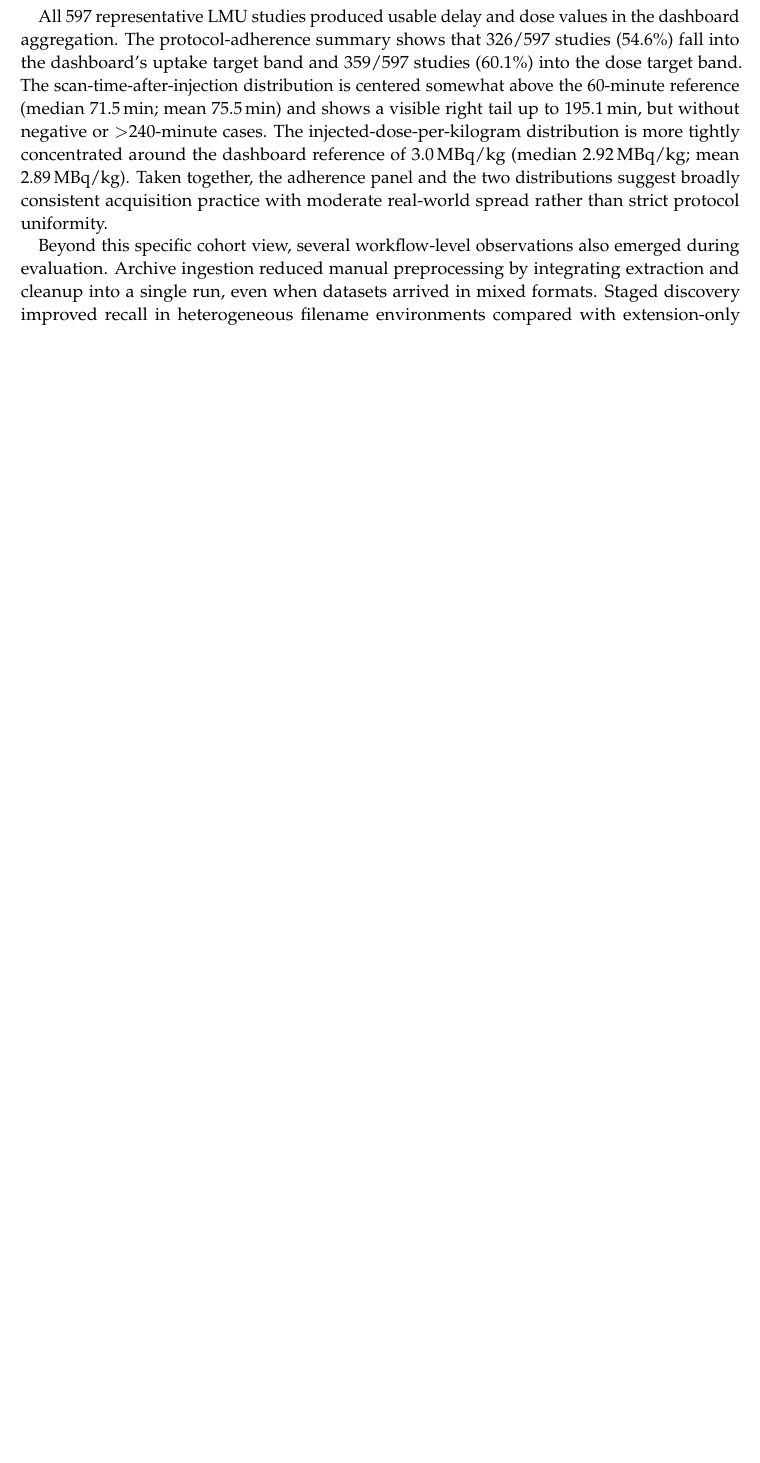
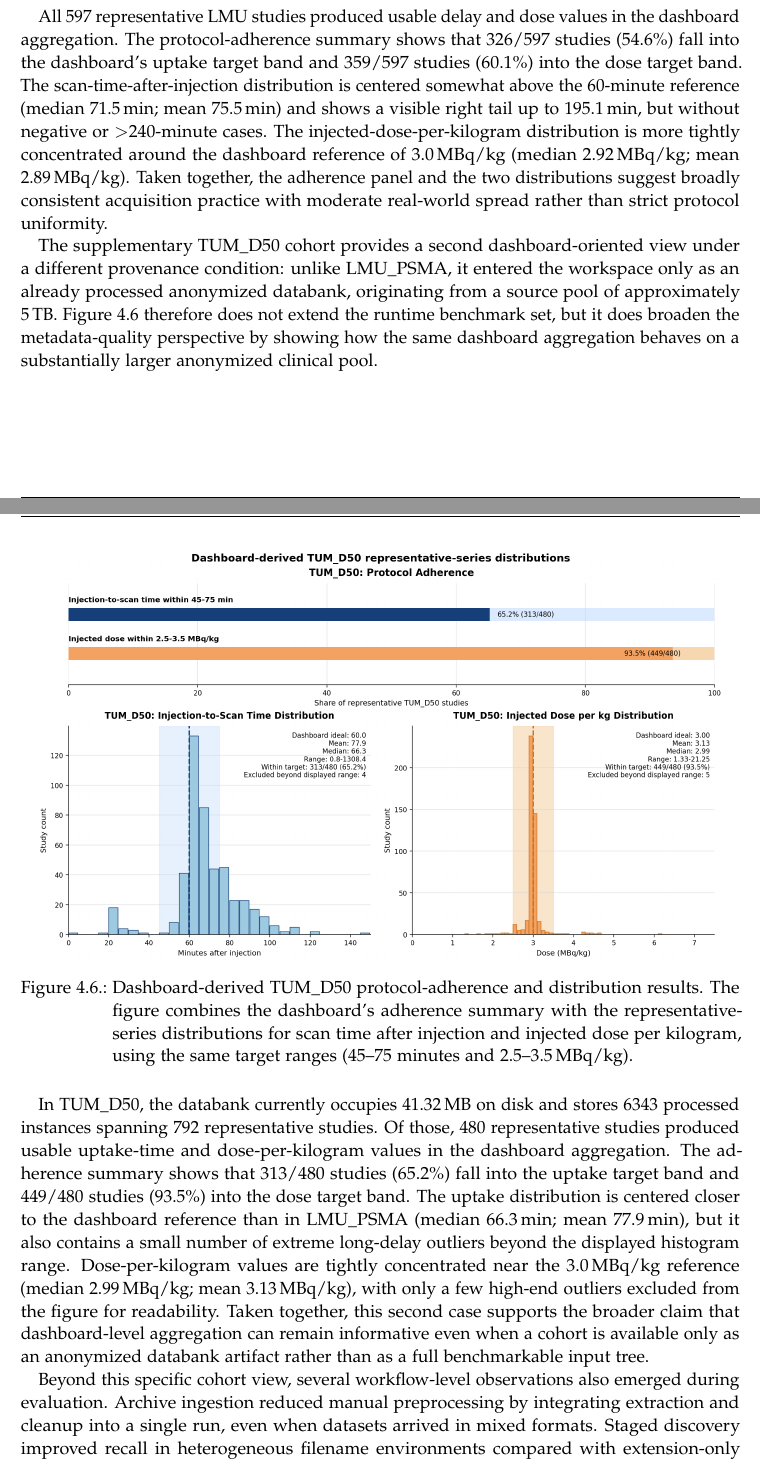
Before and after one commit to cccelik/DICOM-Metadata-Browser, a LaTeX thesis (efficient_data_access_and_storage_optimization_for_PET_CT_imaging_data/main.tex, which reads efficient_data_access_and_storage_optimization_for_PET_CT_imaging_data/chapters/04_evaluation.tex): part of page 39 of 58 before the commit and two parts of pages 39 and 40 of 59 after it, the two joined at a grey line, cut so that both start at the same text, the shorter picture padded with empty space. The pictures show the PDF file efficient_data_access_and_storage_optimization_for_PET_CT_imaging_data/main.pdf that the author committed with the source.

Commit message:
feat: enhance adherence panel in dashboard figures with dynamic dataset labeling

```diff
--- a/efficient_data_access_and_storage_optimization_for_PET_CT_imaging_data/chapters/04_evaluation.tex
+++ b/efficient_data_access_and_storage_optimization_for_PET_CT_imaging_data/chapters/04_evaluation.tex
@@ -280,6 +281,18 @@ To complement the aggregated results, this section turns to a concrete dataset-l
 
 All 597 representative LMU studies produced usable delay and dose values in the dashboard aggregation. The protocol-adherence summary shows that 326/597 studies (54.6\%) fall into the dashboard's uptake target band and 359/597 studies (60.1\%) into the dose target band. The scan-time-after-injection distribution is centered somewhat above the 60-minute reference (median 71.5\,min; mean 75.5\,min) and shows a visible right tail up to 195.1\,min, but without negative or $>$240-minute cases. The injected-dose-per-kilogram distribution is more tightly concentrated around the dashboard reference of 3.0\,MBq/kg (median 2.92\,MBq/kg; mean 2.89\,MBq/kg). Taken together, the adherence panel and the two distributions suggest broadly consistent acquisition practice with moderate real-world spread rather than strict protocol uniformity.
 
+The supplementary TUM\_D50 cohort provides a second dashboard-oriented view under a different provenance condition: unlike LMU\_PSMA, it entered the workspace only as an already processed anonymized databank, originating from a source pool of approximately 5\,TB. Figure~\ref{fig:tum-d50-dashboard-distributions} therefore does not extend the runtime benchmark set, but it does broaden the metadata-quality perspective by showing how the same dashboard aggregation behaves on a substantially larger anonymized clinical pool.
+
+\begin{figure}[H]
+\centering
+\includegraphics[width=0.96\textwidth]{graphs/d50_dashboard_distributions}
+\caption[TUM D50 dashboard protocol-adherence and distribution results]{Dashboard-derived TUM\_D50 protocol-adherence and distribution results. The figure combines the dashboard's adherence summary with the representative-series distributions for scan time after injection and injected dose per kilogram, using the same target ranges (45--75 minutes and 2.5--3.5\,MBq/kg).}
+\label{fig:tum-d50-dashboard-distributions}
+\end{figure}
+\FloatBarrier
+
+In TUM\_D50, the databank currently occupies 41.32\,MB on disk and stores 6343 processed instances spanning 792 representative studies. Of those, 480 representative studies produced usable uptake-time and dose-per-kilogram values in the dashboard aggregation. The adherence summary shows that 313/480 studies (65.2\%) fall into the uptake target band and 449/480 studies (93.5\%) into the dose target band. The uptake distribution is centered closer to the dashboard reference than in LMU\_PSMA (median 66.3\,min; mean 77.9\,min), but it also contains a small number of extreme long-delay outliers beyond the displayed histogram range. Dose-per-kilogram values are tightly concentrated near the 3.0\,MBq/kg reference (median 2.99\,MBq/kg; mean 3.13\,MBq/kg), with only a few high-end outliers excluded from the figure for readability. Taken together, this second case supports the broader claim that dashboard-level aggregation can remain informative even when a cohort is available only as an anonymized databank artifact rather than as a full benchmarkable input tree.
+
 Beyond this specific cohort view, several workflow-level observations also emerged during evaluation. Archive ingestion reduced manual preprocessing by integrating extraction and cleanup into a single run, even when datasets arrived in mixed formats. Staged discovery improved recall in heterogeneous filename environments compared with extension-only filtering, and the parse fallback for extensionless files was important for vendor-export edge cases. In provenance-oriented workflows, preserved private tags provided additional context for comparing scanner and pipeline behavior across cohorts; even without full semantic decoding, creator identifiers and fingerprints improved traceability.
 
 \section{Measurement Scope and Limits}
```
Also changed, not shown: efficient_data_access_and_storage_optimization_for_PET_CT_imaging_data/figures/graphs/d50_dashboard_distributions.png, efficient_data_access_and_storage_optimization_for_PET_CT_imaging_data/main.pdf, efficient_data_access_and_storage_optimization_for_PET_CT_imaging_data/chapters/04_evaluation.tex (11 more changed lines), 1 other file.
